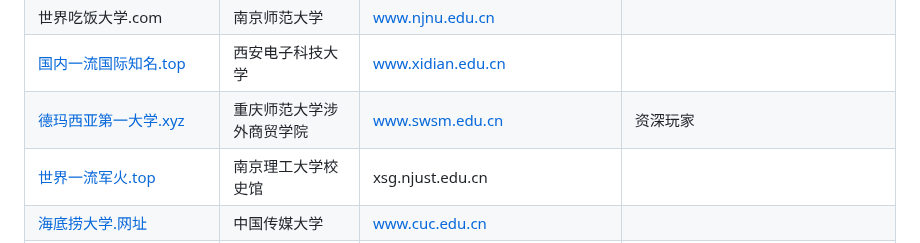
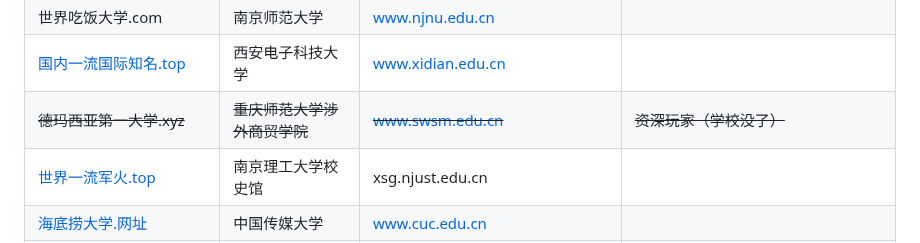
Before and after one commit to zsh2517/Shijiedaxue.top, a Markdown page: index.md, the part around the change. GitHub-like rendering.

Commit message:
Update index.md
删除我的学校，因为已经改名了。真学校改名了

```diff
--- a/index.md
+++ b/index.md
@@ -92,7 +92,7 @@ html body[for="html-export"]:not([data-presentation-mode]) .markdown-preview {
 | [上方山皇家养老院.xyz](http://上方山皇家养老院.xyz) | 苏州大学文正学院 | www.sdwz.cn |
 | 世界吃饭大学.com | 南京师范大学 | www.njnu.edu.cn |
 | [国内一流国际知名.top](http://国内一流国际知名.top) | 西安电子科技大学 | www.xidian.edu.cn |
-| [德玛西亚第一大学.xyz](http://德玛西亚第一大学.xyz) | 重庆师范大学涉外商贸学院 | www.swsm.edu.cn | 资深玩家|
+| ~~德玛西亚第一大学.xyz~~ | ~~重庆师范大学涉外商贸学院~~ | ~~www.swsm.edu.cn~~ | ~~资深玩家（学校没了）~~|
 | [世界一流军火.top](http://世界一流军火.top) | 南京理工大学校史馆 | xsg.njust.edu.cn |
 | [海底捞大学.网址](http://海底捞大学.网址) | 中国传媒大学 | www.cuc.edu.cn |
 | [隔壁.海底捞大学.网址](http://隔壁.海底捞大学.网址) | 北京第二外国语学院 | www.bisu.edu.cn |
```
